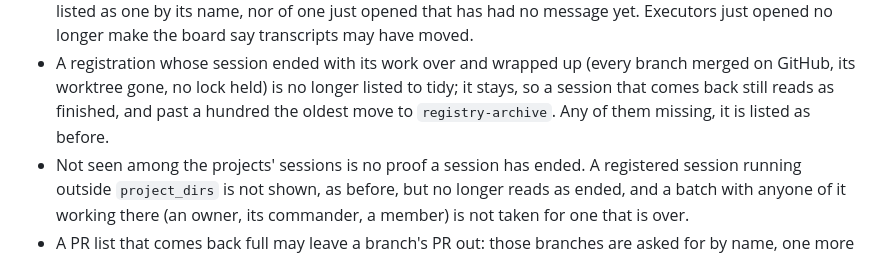
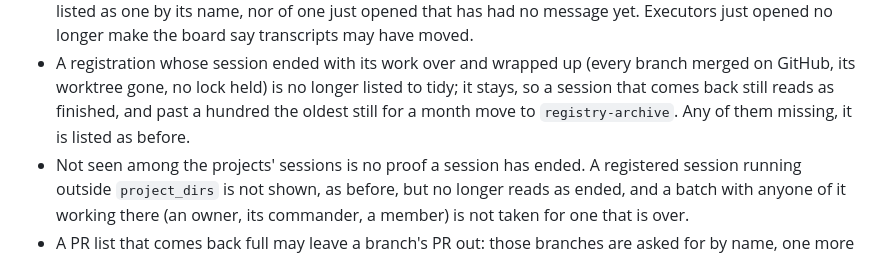
Before and after one commit to onemoneki-sudo/Admiral, a Markdown page: CHANGELOG.md, the part around the change. GitHub-like rendering.

Commit message:
CHANGELOG: registrations are put away once still for a month
Co-Authored-By: Claude Opus 5.5 <noreply@anthropic.com>

```diff
--- a/CHANGELOG.md
+++ b/CHANGELOG.md
@@ -18,7 +18,8 @@ its cache, one copy per version, so a change to the sidebar or the playbook reac
   board say transcripts may have moved.
 - A registration whose session ended with its work over and wrapped up (every branch merged on GitHub, its worktree
   gone, no lock held) is no longer listed to tidy; it stays, so a session that comes back still reads as finished,
-  and past a hundred the oldest move to `registry-archive`. Any of them missing, it is listed as before.
+  and past a hundred the oldest still for a month move to `registry-archive`. Any of them missing, it is listed as
+  before.
 - Not seen among the projects' sessions is no proof a session has ended. A registered session running outside
   `project_dirs` is not shown, as before, but no longer reads as ended, and a batch with anyone of it working there
   (an owner, its commander, a member) is not taken for one that is over.
```
